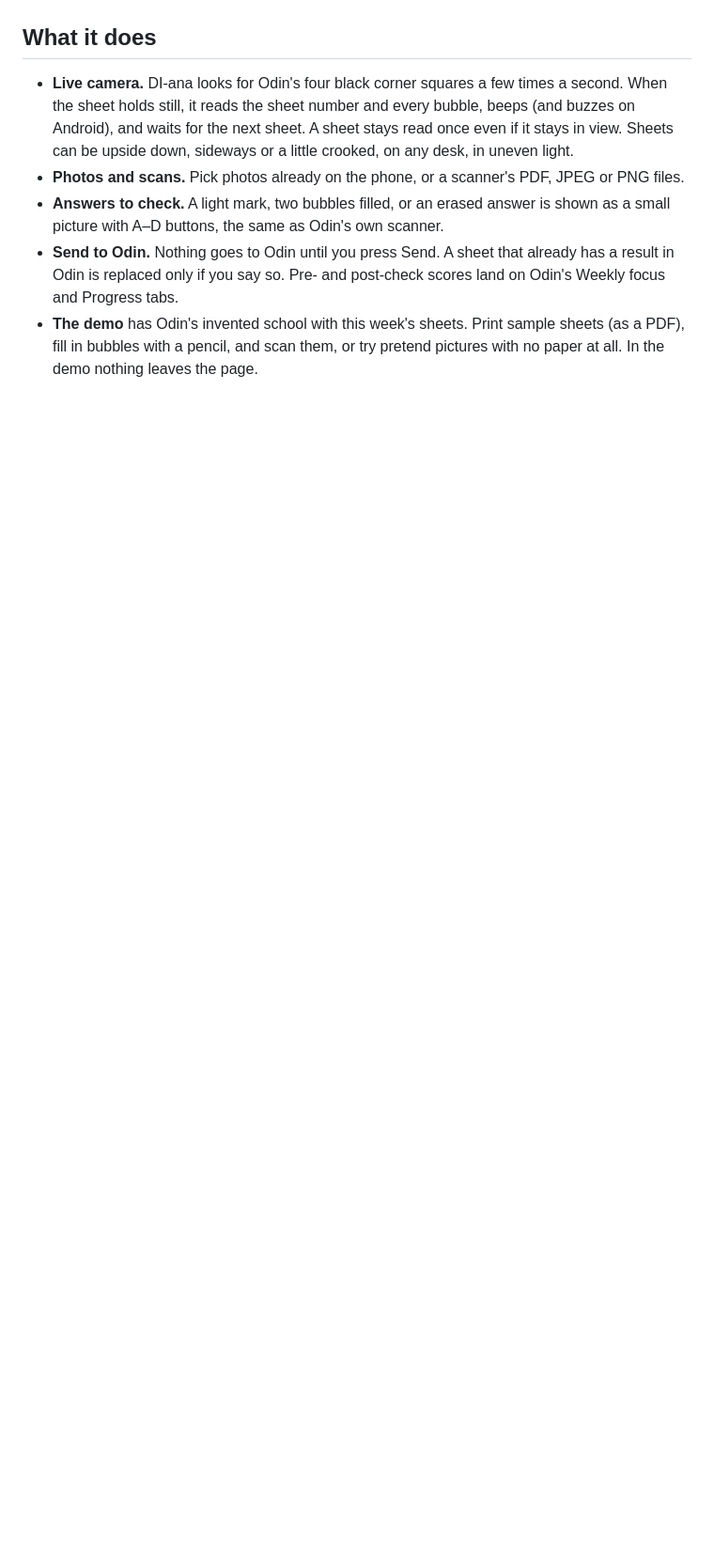
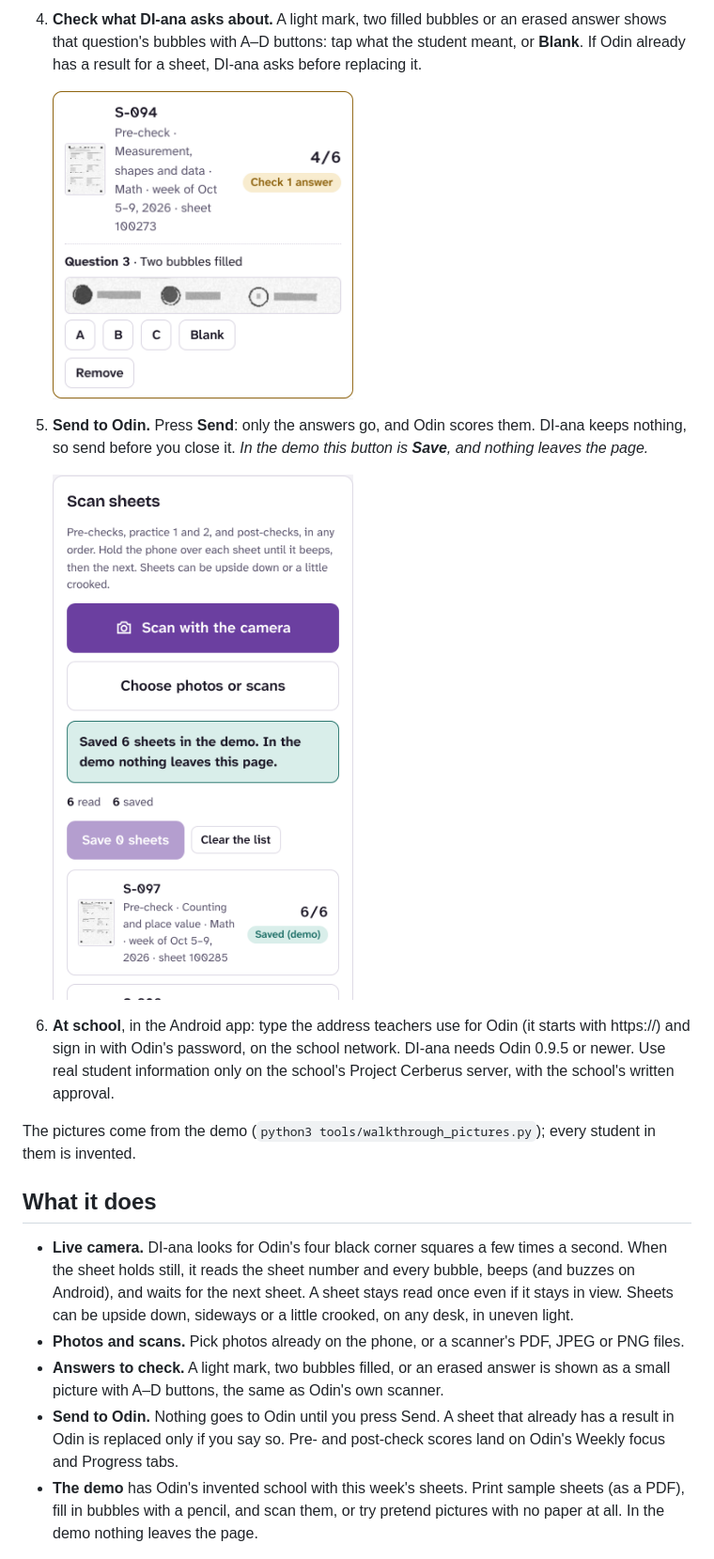
Before and after one commit to PurpleNinjaRadish/DI-ana, a Markdown page: README.md, the part around one of its changes. Shown at 94% size. GitHub-like rendering; pictures changed too: docs/walkthrough/4-check.png (added), docs/walkthrough/5-sent.png (added); blank space fills up the shorter version.

```diff
--- a/README.md
+++ b/README.md
@@ -14,3 +35,19 @@ Version 0.1.0-alpha. It reads sheets with Odin 0.9.5's scanner (see `odin/SOURCE
+4. **Check what DI-ana asks about.** A light mark, two filled bubbles or an erased answer shows that question's bubbles
+   with A–D buttons: tap what the student meant, or **Blank**. If Odin already has a result for a sheet, DI-ana asks
+   before replacing it.
+
+   <img src="docs/walkthrough/4-check.png" width="320" alt="A sheet with one answer to check: two bubbles filled on question 3, with A, B, C and Blank buttons">
+
+5. **Send to Odin.** Press **Send**: only the answers go, and Odin scores them. DI-ana keeps nothing, so send before
+   you close it. *In the demo this button is **Save**, and nothing leaves the page.*
+
+   <img src="docs/walkthrough/5-sent.png" width="320" alt="Sheets saved in the demo, each with its score">
+
+6. **At school**, in the Android app: type the address teachers use for Odin (it starts with https://) and sign in with
+   Odin's password, on the school network. DI-ana needs Odin 0.9.5 or newer. Use real student information only on the
+   school's Project Cerberus server, with the school's written approval.
+
+The pictures come from the demo (`python3 tools/walkthrough_pictures.py`); every student in them is invented.
 
 ## What it does
 
```
Also changed, not shown: other parts of README.md (+26 -5 lines), CHANGELOG.md (+11 -0 lines), CLAUDE.md (+1 -1 lines), docs/walkthrough/1-walkthrough.png (added), docs/walkthrough/2-walkthrough-scan.png (added), docs/walkthrough/3-camera.jpg (added), 12 other files.
